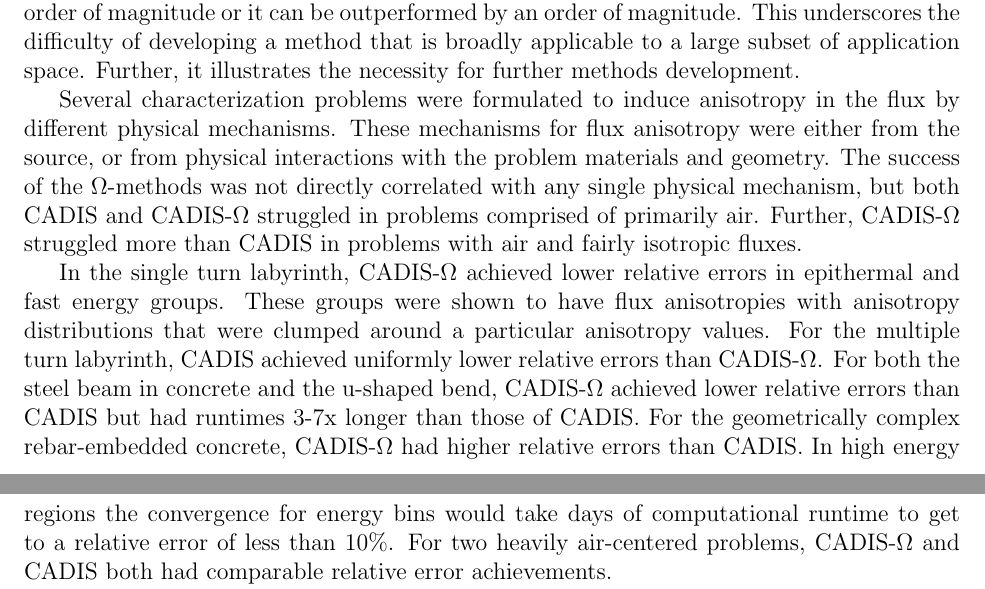
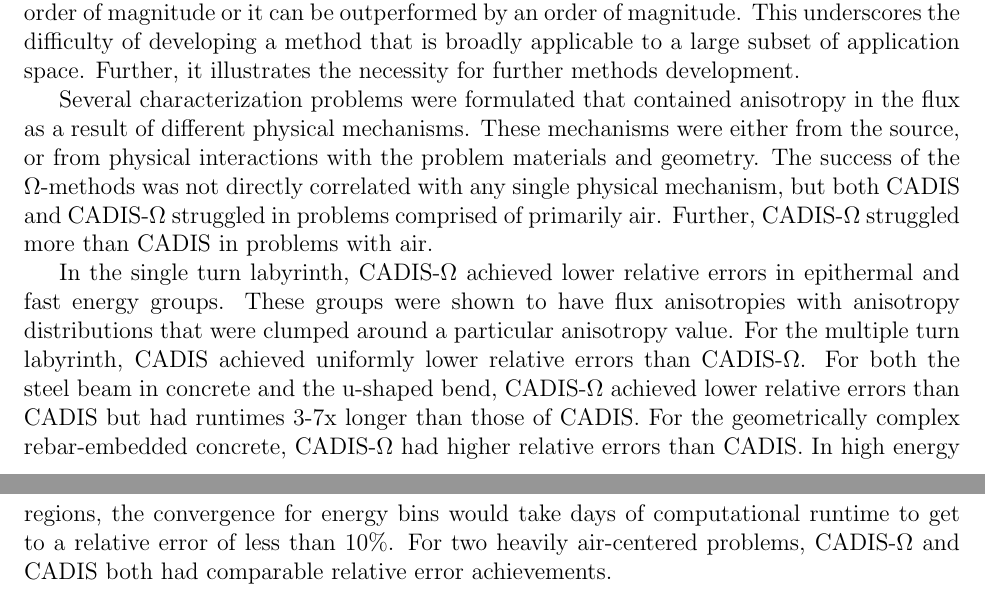
Before and after one commit to munkm/dissertation, a LaTeX thesis (thesis.tex, which reads chapters/conclusions/assessment.tex): two parts of pages 51 and 52 of 64, joined at a grey line, cut so that both start at the same text. Compiled offline with pdfLaTeX.

Commit message:
small comments in assessment

```diff
--- a/chapters/conclusions/assessment.tex
+++ b/chapters/conclusions/assessment.tex
@@ -10,24 +10,25 @@ of developing a method that is broadly applicable to a large subset of
 application space. Further, it illustrates the necessity for further methods
 development.
 
-Several characterization problems were formulated to induce anisotropy in the
-flux by different physical mechanisms. These mechanisms for flux anisotropy were
+Several characterization problems were formulated that contained anisotropy in the
+flux as a result of different physical mechanisms. These mechanisms were
 either from the source, or from physical interactions with the problem materials
 and geometry. The success of the $\Omega$-methods was not directly correlated
 with any single physical mechanism, but both CADIS and CADIS-$\Omega$ struggled
 in problems comprised of primarily air. Further, CADIS-$\Omega$ struggled more
-than CADIS in problems with air and fairly isotropic fluxes.
+than CADIS in problems with air.
+% I think that clause was true for all problems, so including it here made me more confused.
 
 In the single turn labyrinth, CADIS-$\Omega$ achieved lower relative errors in
 epithermal and fast energy groups. These groups were shown to have flux
 anisotropies with anisotropy distributions that were clumped around a particular
-anisotropy values.
+anisotropy value.
 For the multiple turn labyrinth, CADIS achieved uniformly lower relative errors
 than CADIS-$\Omega$. For both the steel beam in concrete and the u-shaped bend,
 CADIS-$\Omega$ achieved lower relative errors than CADIS but had runtimes 3-7x
 longer than those of CADIS. For the geometrically complex rebar-embedded
 concrete, CADIS-$\Omega$ had higher relative errors than CADIS. In high energy
-regions the convergence for energy bins would take days of computational runtime
+regions, the convergence for energy bins would take days of computational runtime
 to get to a relative error of less than 10\%. For two heavily air-centered
 problems, CADIS-$\Omega$ and CADIS both had comparable relative error
 achievements.
```
